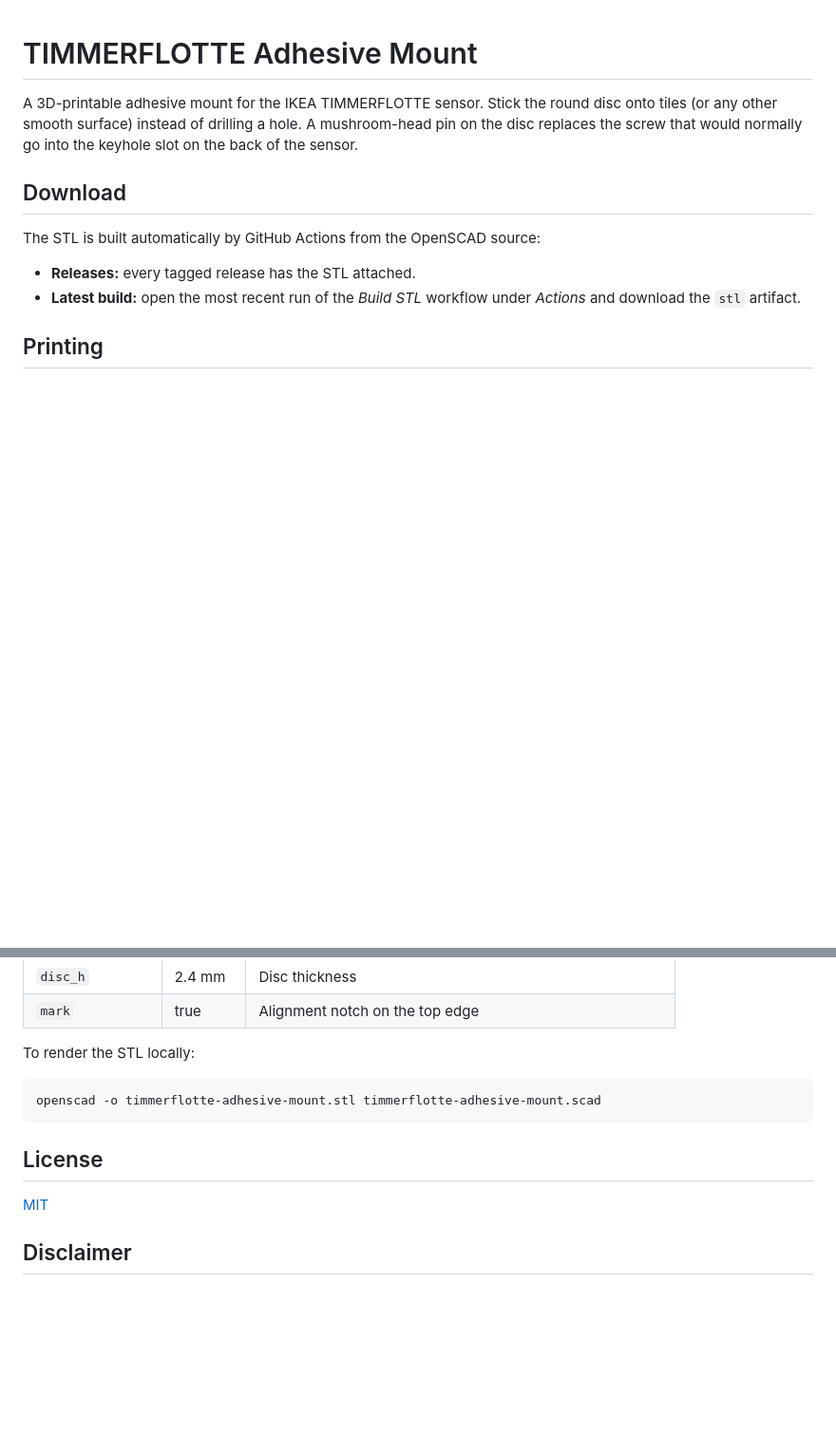
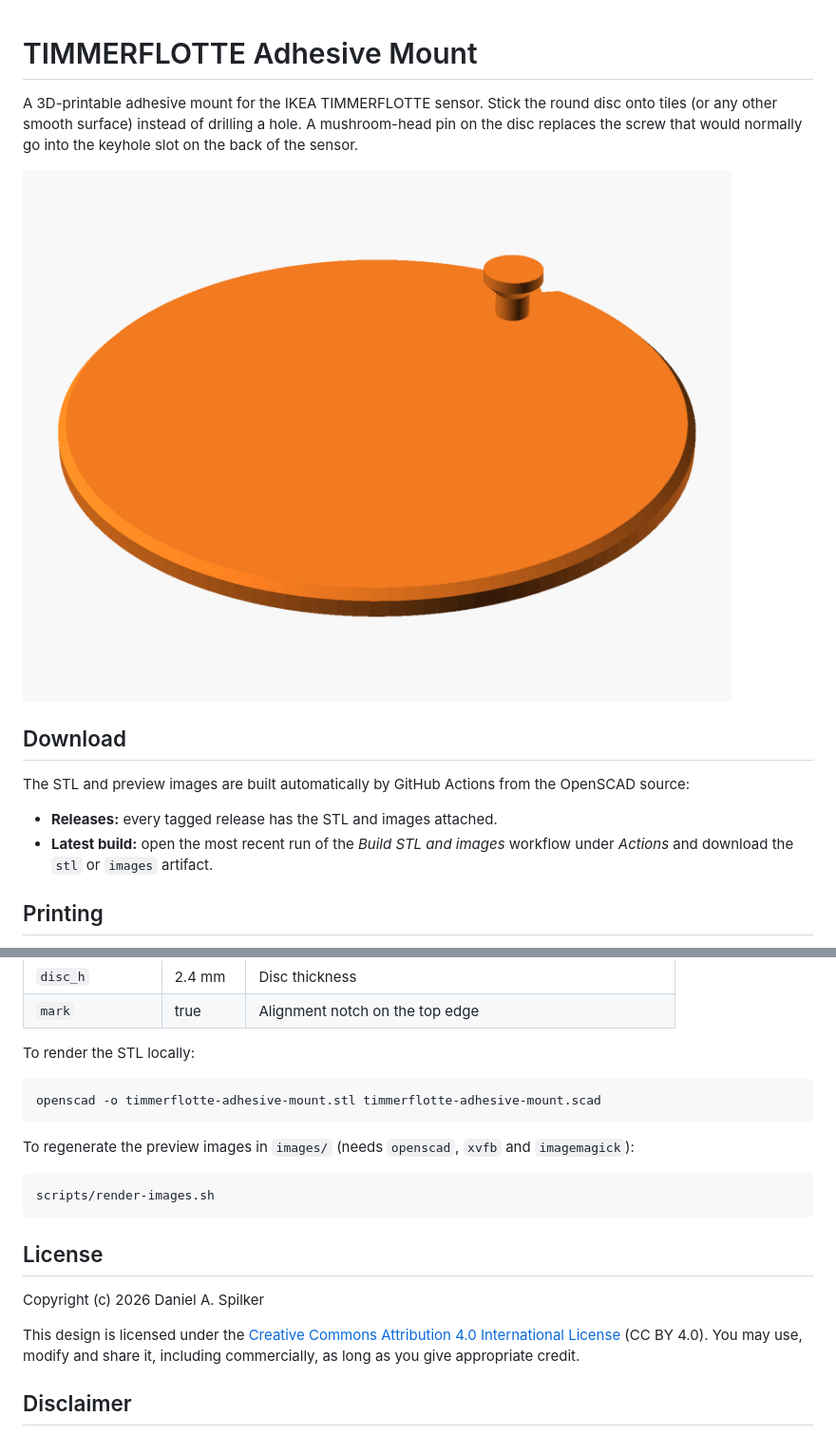
Before and after one commit to daspilker/timmerflotte-adhesive-mount, a Markdown page: README.md, 2 parts joined by grey strips. Shown at 95% size. Drawn GitHub-style; pictures changed too: images/01-overview.png (added); blank space fills up the shorter version.

Commit message:
change license and render preview images

````diff
--- a/README.md
+++ b/README.md
@@ -5,13 +5,16 @@ disc onto tiles (or any other smooth surface) instead of drilling a hole. A
 mushroom-head pin on the disc replaces the screw that would normally go into the
 keyhole slot on the back of the sensor.
 
+![Rendering of the adhesive mount](images/01-overview.png)
+
 ## Download
 
-The STL is built automatically by GitHub Actions from the OpenSCAD source:
+The STL and preview images are built automatically by GitHub Actions from the
+OpenSCAD source:
 
-- **Releases:** every tagged release has the STL attached.
-- **Latest build:** open the most recent run of the *Build STL* workflow under
-  *Actions* and download the `stl` artifact.
+- **Releases:** every tagged release has the STL and images attached.
+- **Latest build:** open the most recent run of the *Build STL and images*
+  workflow under *Actions* and download the `stl` or `images` artifact.
 
 ## Printing
 
@@ -51,9 +54,21 @@ To render the STL locally:
 openscad -o timmerflotte-adhesive-mount.stl timmerflotte-adhesive-mount.scad
 ```
 
+To regenerate the preview images in `images/` (needs `openscad`, `xvfb` and
+`imagemagick`):
+
+```sh
+scripts/render-images.sh
+```
+
 ## License
 
-[MIT](LICENSE)
+Copyright (c) 2026 Daniel A. Spilker
+
+This design is licensed under the
+[Creative Commons Attribution 4.0 International License](LICENSE)
+(CC BY 4.0). You may use, modify and share it, including commercially, as long
+as you give appropriate credit.
 
 ## Disclaimer
 
````
Also changed, not shown: images/02-pin-closeup.png (added), images/03-side.png (added), 6 other files.
